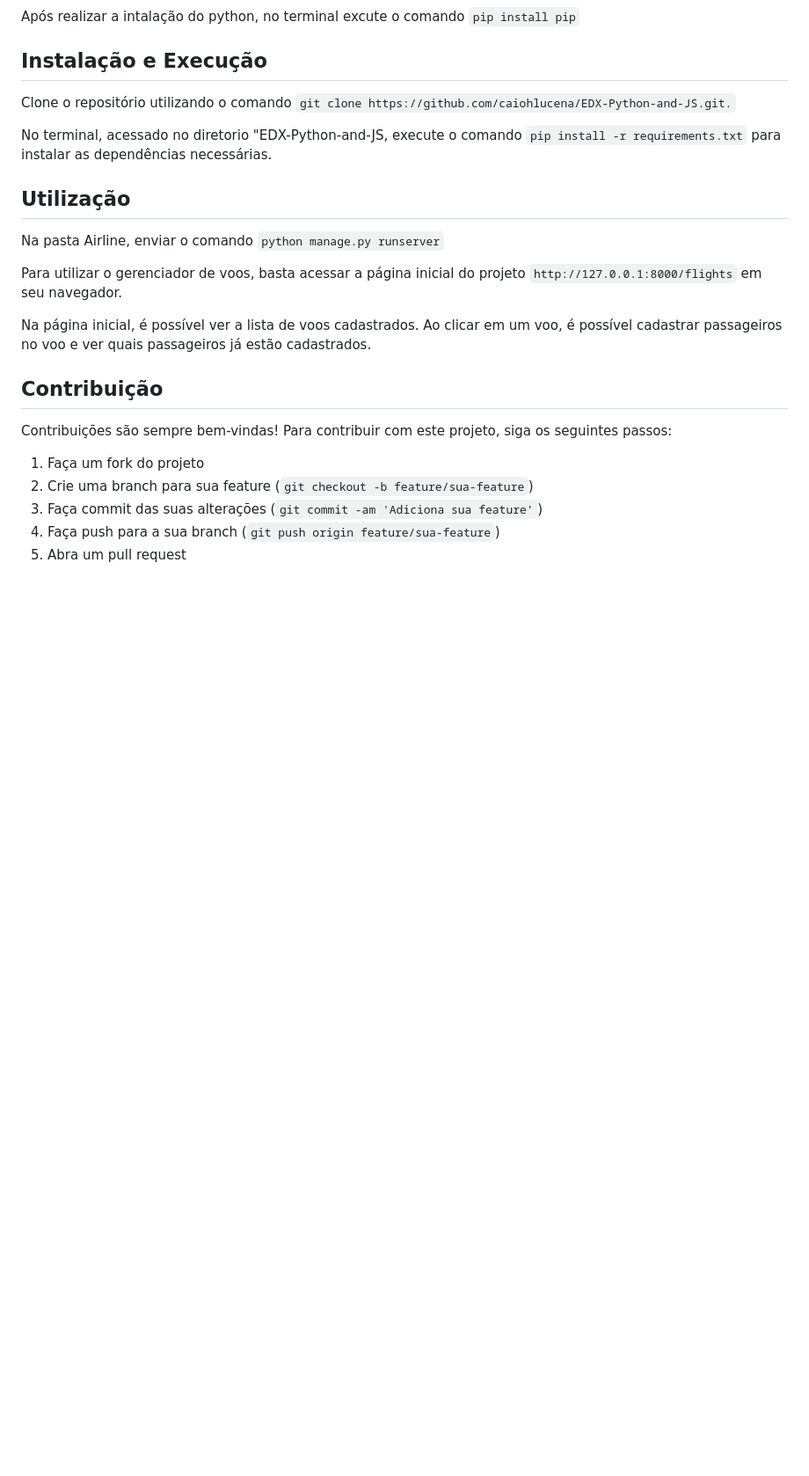
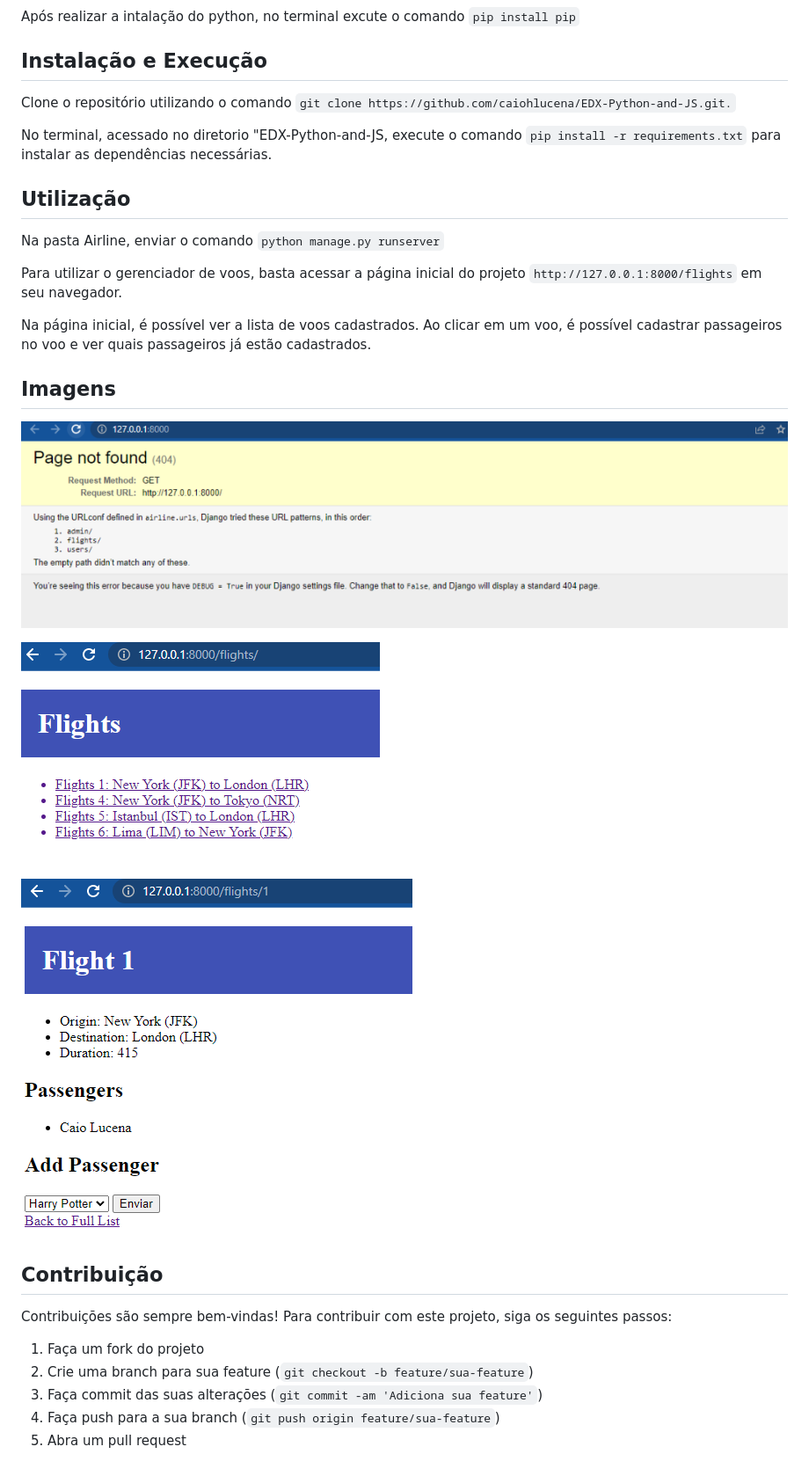
Before and after one commit to caiohlucena/EDX-Python-and-JS, a Markdown page: README.md, the part around the change. Shown: that part at 88% size. GitHub-like rendering; pictures changed too: FlightInfo.png (added), Flights.png (added), Initial.png (added); blank space fills up the shorter version.

```diff
--- a/README.md
+++ b/README.md
@@ -32,6 +32,14 @@ Para utilizar o gerenciador de voos, basta acessar a página inicial do projeto
 
 Na página inicial, é possível ver a lista de voos cadastrados. Ao clicar em um voo, é possível cadastrar passageiros no voo e ver quais passageiros já estão cadastrados.
 
+## Imagens
+![Tela Inicial](/Initial.png)
+
+![Tela de Voos](/Flights.png)
+
+![Descrição de Voos](/FlightInfo.png)
+
+
 ## Contribuição
 
 Contribuições são sempre bem-vindas! Para contribuir com este projeto, siga os seguintes passos:
```
Also changed, not shown: 3 other files.
